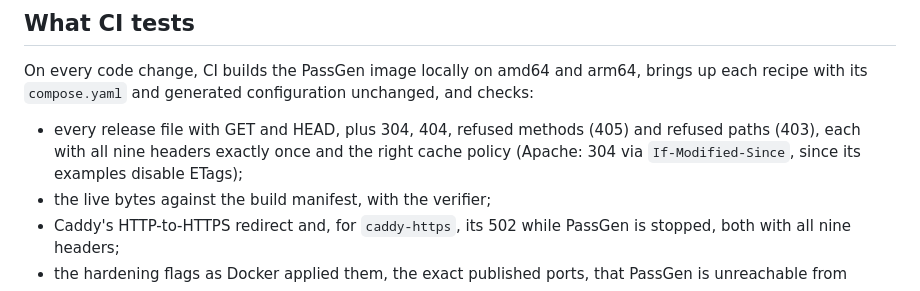
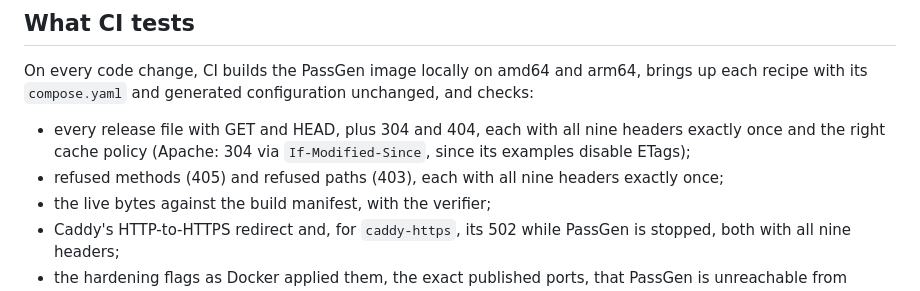
Before and after one commit to mcflycodes/passgen, a Markdown page: docs/docker.md, the part around the change. GitHub-like rendering.

Commit message:
Narrow the docker.md description of refused-request probes

```diff
--- a/docs/docker.md
+++ b/docs/docker.md
@@ -249,10 +249,11 @@ On every code change, CI builds the PassGen image locally on amd64 and arm64,
 brings up each recipe with its `compose.yaml` and generated configuration
 unchanged, and checks:
 
-- every release file with GET and HEAD, plus 304, 404, refused methods (405) and
-  refused paths (403), each with all nine headers exactly once and the right
-  cache policy (Apache: 304 via `If-Modified-Since`, since its examples disable
-  ETags);
+- every release file with GET and HEAD, plus 304 and 404, each with all nine
+  headers exactly once and the right cache policy (Apache: 304 via
+  `If-Modified-Since`, since its examples disable ETags);
+- refused methods (405) and refused paths (403), each with all nine headers
+  exactly once;
 - the live bytes against the build manifest, with the verifier;
 - Caddy's HTTP-to-HTTPS redirect and, for `caddy-https`, its 502 while PassGen is
   stopped, both with all nine headers;
```
